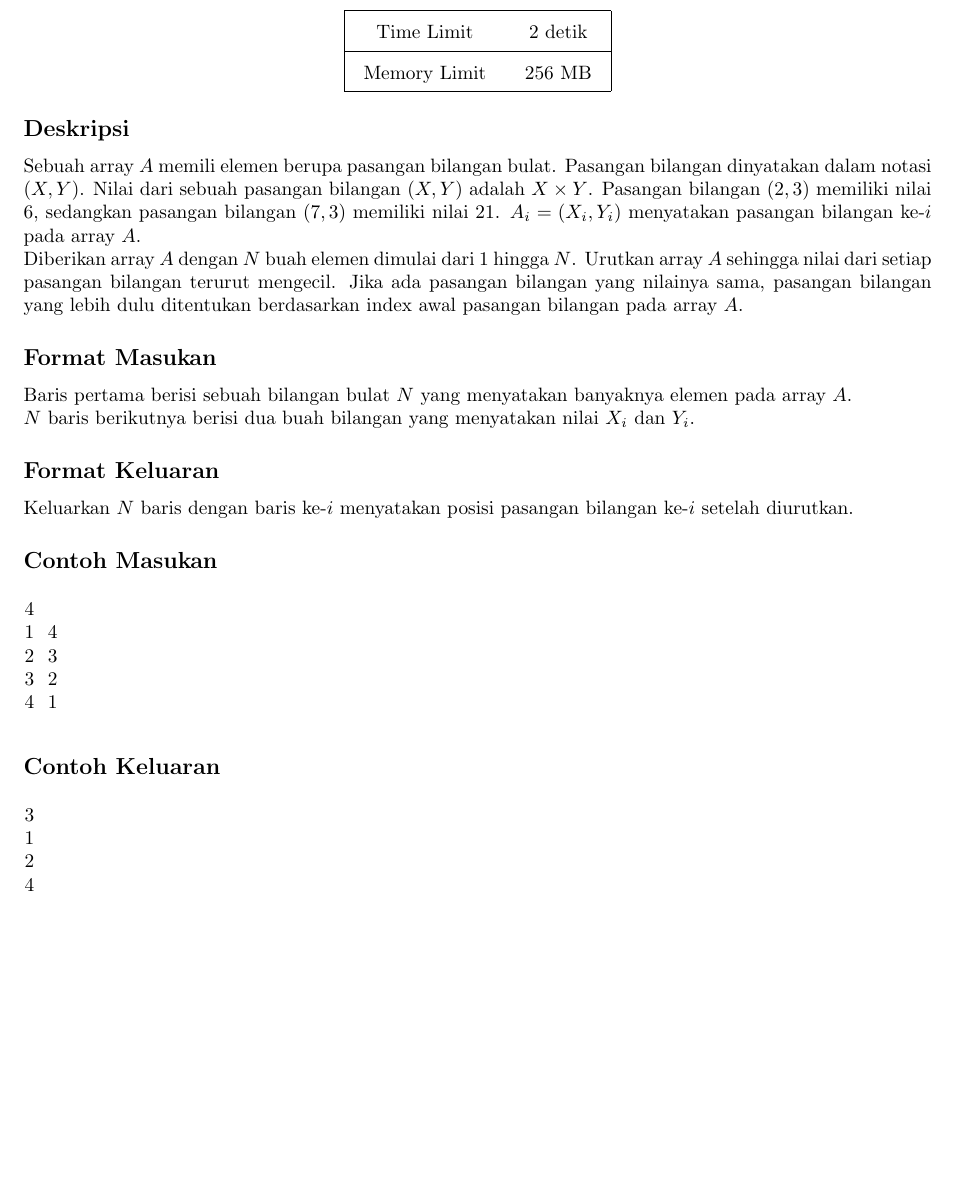
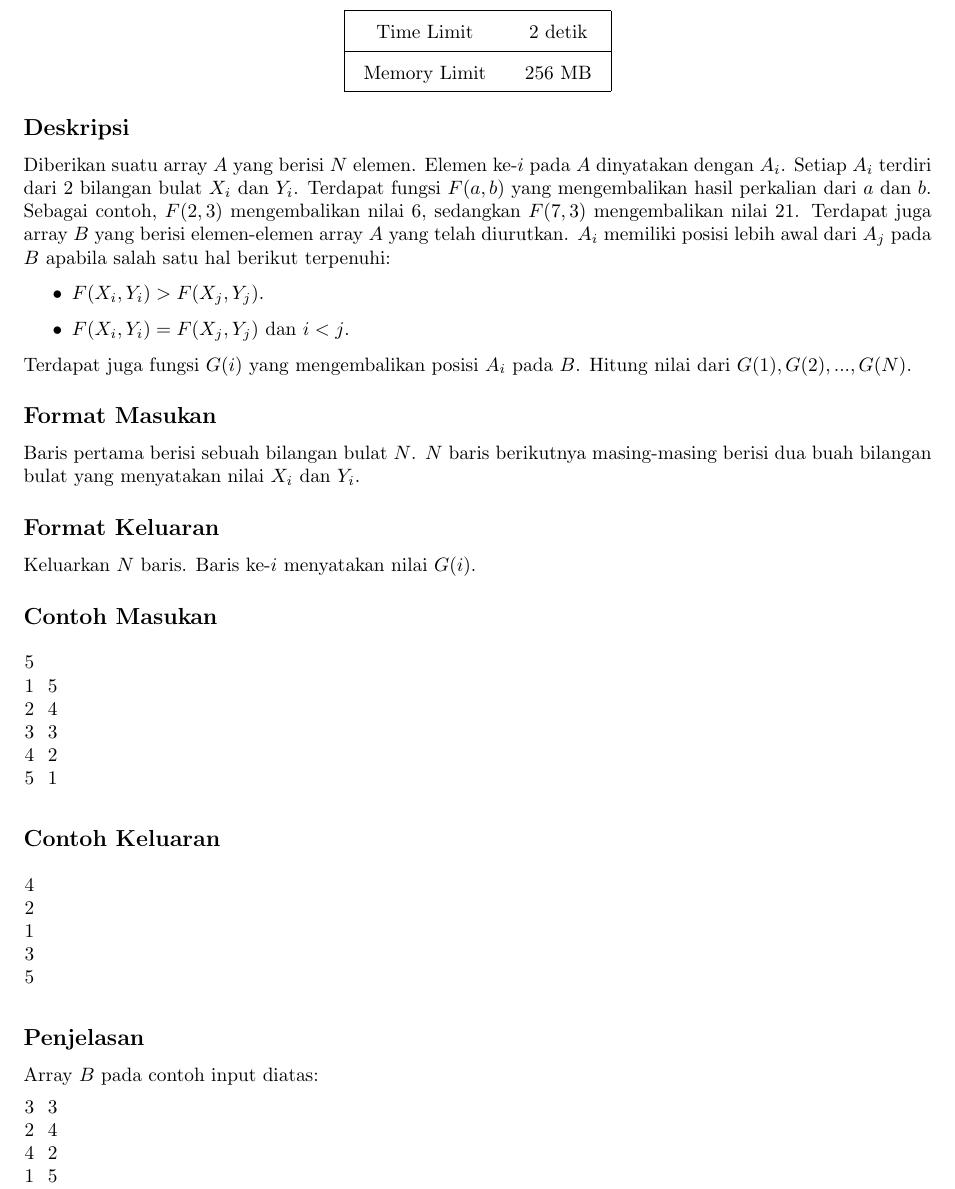
Before and after one commit to jauhararifin/arkavidia-cp-2018, a LaTeX document (final/a-sort-pair/statement.tex): part of the page before the commit and part of page 1 of 2 after it, cut so that both start at the same text, the shorter picture padded with empty space. Compiled offline with pdfLaTeX.

Commit message:
update statement for problem a-sort-pair

```diff
--- a/final/a-sort-pair/statement.tex
+++ b/final/a-sort-pair/statement.tex
@@ -24,36 +24,53 @@
 
 \subsection*{Deskripsi}
 
-\par\noindent Sebuah array $A$ memili elemen berupa pasangan bilangan bulat. Pasangan bilangan dinyatakan dalam notasi $(X,Y)$. Nilai dari sebuah pasangan bilangan $(X,Y)$ adalah $X \times Y$. Pasangan bilangan $(2,3)$ memiliki nilai $6$, sedangkan pasangan bilangan $(7,3)$ memiliki nilai $21$. $A_i = (X_i, Y_i)$ menyatakan pasangan bilangan ke-$i$ pada array $A$.
+\par\noindent Diberikan suatu array $A$ yang berisi $N$ elemen. Elemen ke-$i$ pada $A$ dinyatakan dengan $A_i$. Setiap $A_i$ terdiri dari $2$ bilangan bulat $X_i$ dan $Y_i$. Terdapat fungsi $F(a,b)$ yang mengembalikan hasil perkalian dari $a$ dan $b$. Sebagai contoh, $F(2,3)$ mengembalikan nilai $6$, sedangkan $F(7,3)$ mengembalikan nilai $21$. Terdapat juga array $B$ yang berisi elemen-elemen array $A$ yang telah diurutkan. $A_i$ memiliki posisi lebih awal dari $A_j$ pada $B$ apabila salah satu hal berikut terpenuhi:
 
-\par\noindent Diberikan array $A$ dengan $N$ buah elemen dimulai dari $1$ hingga $N$. Urutkan array $A$ sehingga nilai dari setiap pasangan bilangan terurut mengecil. Jika ada pasangan bilangan yang nilainya sama, pasangan bilangan yang lebih dulu ditentukan berdasarkan index awal pasangan bilangan pada array $A$.
+\begin{itemize}
+	\item $F(X_i,Y_i) > F(X_j, Y_j)$.
+	\item $F(X_i,Y_i) = F(X_j, Y_j)$ dan $i < j$.
+\end{itemize}
+
+\par\noindent Terdapat juga fungsi $G(i)$ yang mengembalikan posisi $A_i$ pada $B$. Hitung nilai dari $G(1), G(2), ... , G(N)$.
 
 \subsection*{Format Masukan}
 
-\par\noindent Baris pertama berisi sebuah bilangan bulat $N$ yang menyatakan banyaknya elemen pada array $A$.
-\par\noindent $N$ baris berikutnya berisi dua buah bilangan yang menyatakan nilai $X_i$ dan $Y_i$.
+\par\noindent Baris pertama berisi sebuah bilangan bulat $N$. $N$ baris berikutnya masing-masing berisi dua buah bilangan bulat yang menyatakan nilai $X_i$ dan $Y_i$.
 
 \subsection*{Format Keluaran}
 
-\par\noindent Keluarkan $N$ baris dengan baris ke-$i$ menyatakan posisi pasangan bilangan ke-$i$ setelah diurutkan.
+\par\noindent Keluarkan $N$ baris. Baris ke-$i$ menyatakan nilai $G(i)$.
 
 \subsection*{Contoh Masukan}
 
 \begin{lstlisting}
-4
-1 4
-2 3
-3 2
-4 1
+5
+1 5
+2 4
+3 3
+4 2
+5 1
 \end{lstlisting}
 
 \subsection*{Contoh Keluaran}
 
 \begin{lstlisting}
+4
+2
+1
 3
-1
-2
-4
+5
+\end{lstlisting}
+
+\subsection*{Penjelasan}
+
+\par\noindent Array $B$ pada contoh input diatas:
+\begin{lstlisting}
+3 3
+2 4
+4 2
+1 5
+5 1
 \end{lstlisting}
 
 \subsection*{Batasan}
```
Also changed, not shown: final/a-sort-pair/statement.tex (6 more changed lines).
